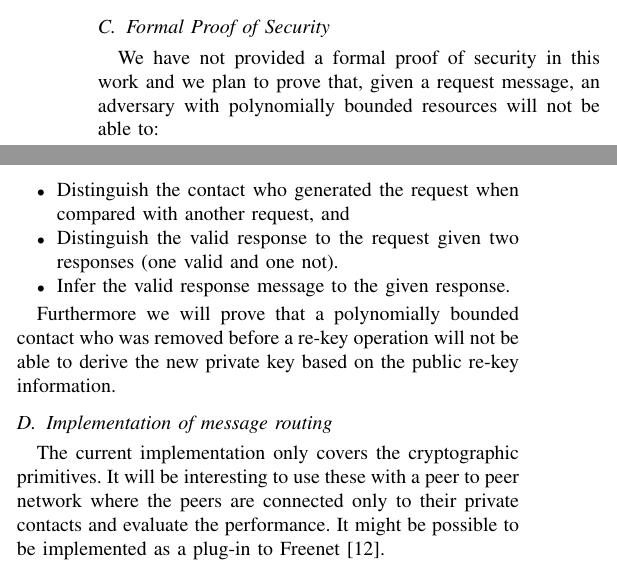
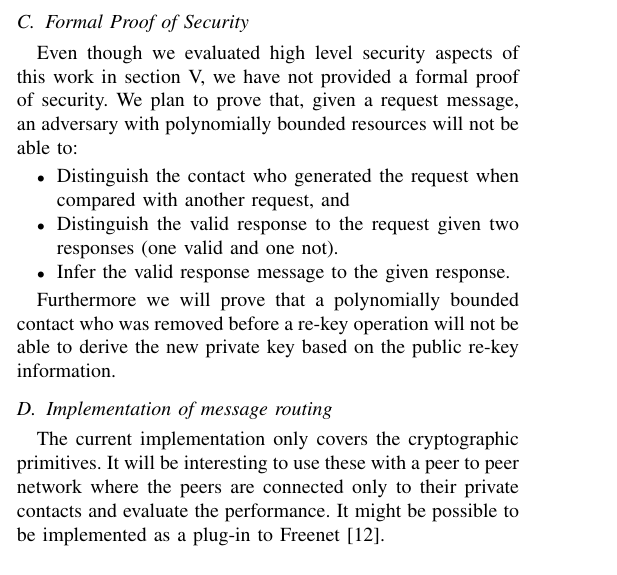
Before and after one commit to rohitranchal/anon-encrypt, a LaTeX paper (docs/paper/paper.tex, which reads docs/paper/future.tex): two parts of the columns of page 6 of 6 before the commit and part of one column of page 6 of 6 after it, the two joined at a grey line, cut so that both start at the same text. The pictures show the PDF file docs/paper/paper.pdf that the author committed with the source.

Commit message:
paper update

```diff
--- a/docs/paper/future.tex
+++ b/docs/paper/future.tex
@@ -9,7 +9,7 @@ Currently we generate a minimum amount of information that is required to re-key
 This scheme relies on the fact that the contacts belonging to the set $C^+$ (those who holds the latest $M_P$) will respond to an $update$ request $Q_P$ with correct a response $S_P$. It will be useful to evaluate the possibility of coming up with an incentive scheme for contacts in $C^+$ to respond to $Q_P$s. We need a mechanism where the responses can be evaluated for their correctness with the given context (time of the request etc.).
 
 \subsection{Formal Proof of Security}
-We have not provided a formal proof of security in this work and we plan to prove that, given a request message, an adversary with polynomially bounded resources will not be able to:
+Even though we evaluated high level security aspects of this work in section V, we have not provided a formal proof of security. We plan to prove that, given a request message, an adversary with polynomially bounded resources will not be able to:
 \begin{itemize}
 \item Distinguish the contact who generated the request when compared with another request, and
 \item Distinguish the valid response to the request given two responses (one valid and one not).
```
Also changed, not shown: docs/paper/paper.pdf, 1 other file.
